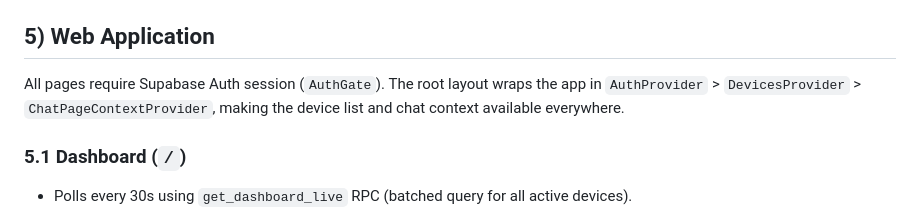
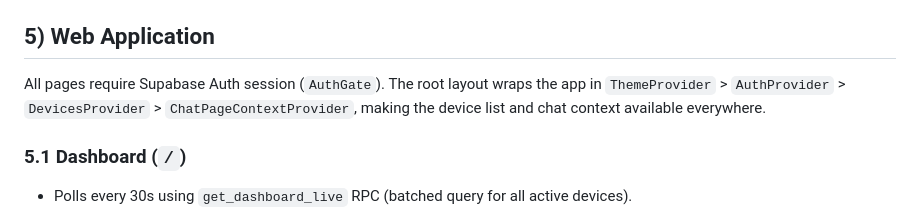
Before and after one commit to nikholasnova/TH-Dashboard, a Markdown page: ARCHITECTURE.md, the part around the change. Drawn GitHub-style.

Commit message:
fix incorrect weather cron frequency and missing ThemeProvider in docs

```diff
--- a/ARCHITECTURE.md
+++ b/ARCHITECTURE.md
@@ -112,7 +112,7 @@ Weather data lives in `readings`, so all RPCs work with weather device IDs (e.g.
 
 ## 5) Web Application
 
-All pages require Supabase Auth session (`AuthGate`). The root layout wraps the app in `AuthProvider` > `DevicesProvider` > `ChatPageContextProvider`, making the device list and chat context available everywhere.
+All pages require Supabase Auth session (`AuthGate`). The root layout wraps the app in `ThemeProvider` > `AuthProvider` > `DevicesProvider` > `ChatPageContextProvider`, making the device list and chat context available everywhere.
 
 ### 5.1 Dashboard (`/`)
 
```
Also changed, not shown: SETUP.md (+1 -1 lines).
